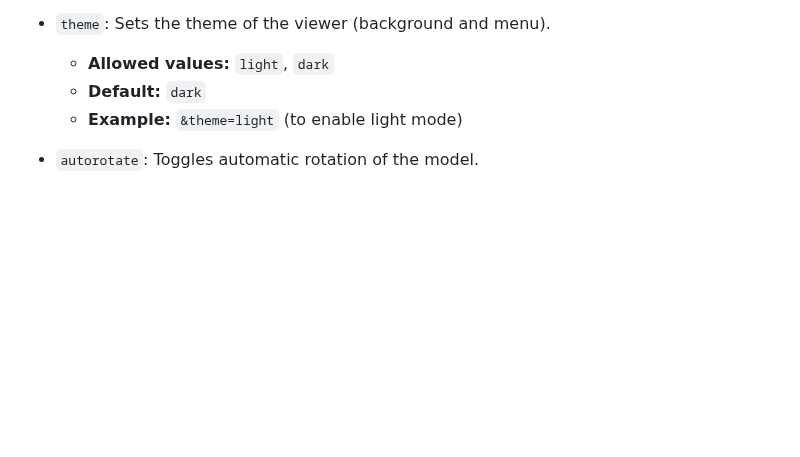
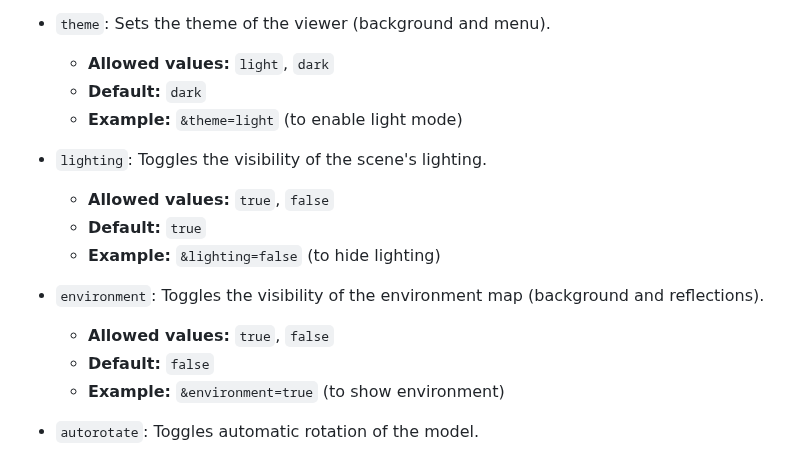
Before and after one commit to Abhinay1997/Notion3DViewer, a Markdown page: README.md, the part around the change. GitHub-like rendering; blank space fills up the shorter version.

```diff
--- a/README.md
+++ b/README.md
@@ -50,6 +50,16 @@ To view a 3D model and configure its display, you can append query parameters to
     *   **Default:** `dark`
     *   **Example:** `&theme=light` (to enable light mode)
 
+*   `lighting`: Toggles the visibility of the scene's lighting.
+    *   **Allowed values:** `true`, `false`
+    *   **Default:** `true`
+    *   **Example:** `&lighting=false` (to hide lighting)
+
+*   `environment`: Toggles the visibility of the environment map (background and reflections).
+    *   **Allowed values:** `true`, `false`
+    *   **Default:** `false`
+    *   **Example:** `&environment=true` (to show environment)
+
 *   `autorotate`: Toggles automatic rotation of the model.
     *   **Allowed values:** `true`, `false`
     *   **Default:** `false`
```
